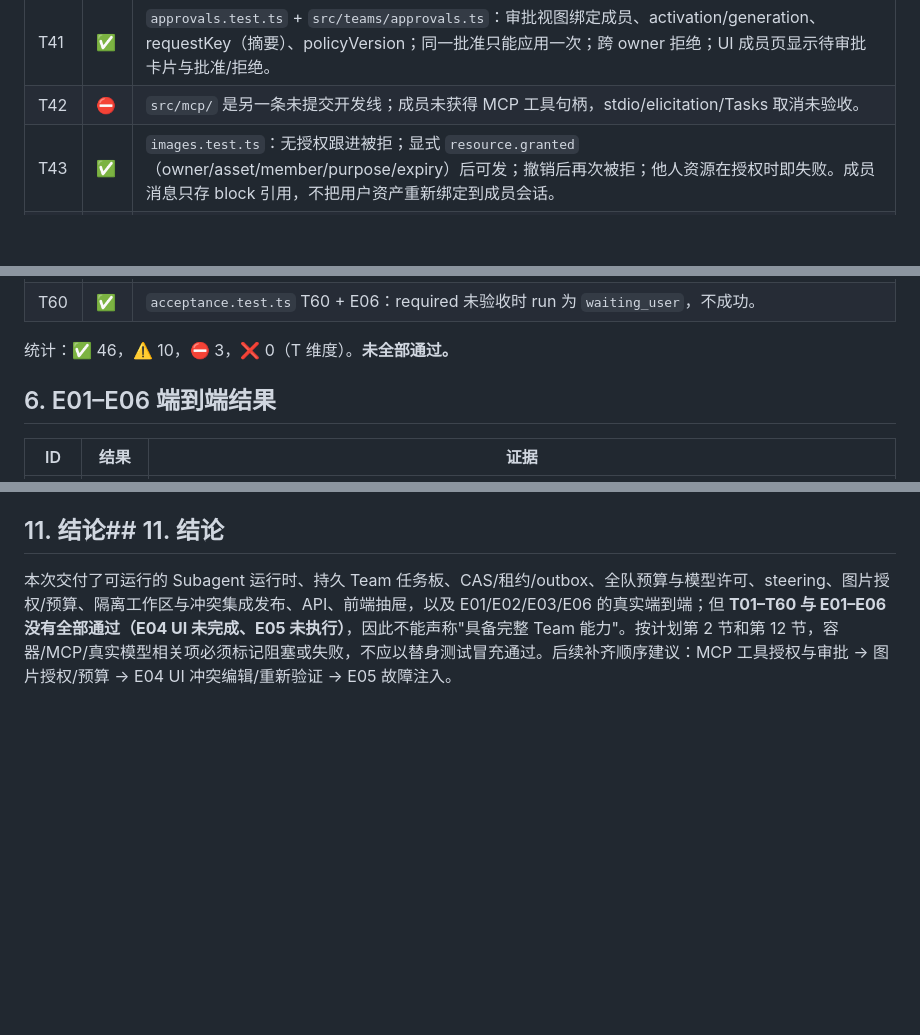
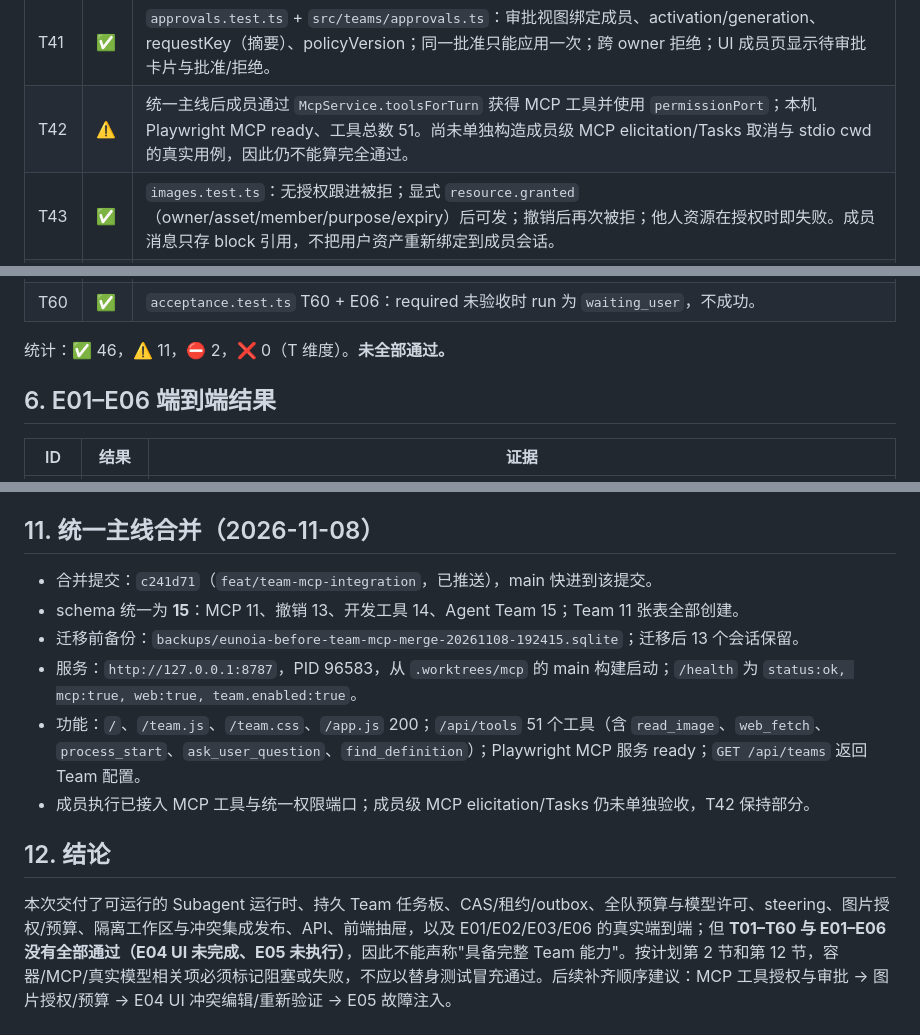
Before and after one commit to cakeliang-cc/Eunoia, a Markdown page: docs/features/eunoia-AgentTeam验收报告.md, 3 parts joined by grey strips. GitHub-like rendering; blank space fills up the shorter version.

Commit message:
验收报告：记录 Team 与 MCP 统一主线、schema 15 与 8787 重启验证

```diff
--- a/docs/features/eunoia-AgentTeam验收报告.md
+++ b/docs/features/eunoia-AgentTeam验收报告.md
@@ -102,7 +102,7 @@
 | T39 | ✅ | `acceptance.test.ts` T39：候选哈希变化后旧证据不能验收。 |
 | T40 | ⚠️ | 成员权限取父级交集（T40 用例）；MCP 未接入，MCP 路径/命令/网络权限交集无证据。 |
 | T41 | ✅ | `approvals.test.ts` + `src/teams/approvals.ts`：审批视图绑定成员、activation/generation、requestKey（摘要）、policyVersion；同一批准只能应用一次；跨 owner 拒绝；UI 成员页显示待审批卡片与批准/拒绝。 |
-| T42 | ⛔ | `src/mcp/` 是另一条未提交开发线；成员未获得 MCP 工具句柄，stdio/elicitation/Tasks 取消未验收。 |
+| T42 | ⚠️ | 统一主线后成员通过 `McpService.toolsForTurn` 获得 MCP 工具并使用 `permissionPort`；本机 Playwright MCP ready、工具总数 51。尚未单独构造成员级 MCP elicitation/Tasks 取消与 stdio cwd 的真实用例，因此仍不能算完全通过。 |
 | T43 | ✅ | `images.test.ts`：无授权跟进被拒；显式 `resource.granted`（owner/asset/member/purpose/expiry）后可发；撤销后再次被拒；他人资源在授权时即失败。成员消息只存 block 引用，不把用户资产重新绑定到成员会话。 |
 | T44 | ✅ | `images.test.ts`：同一图片分别发送给两个成员，产生两个独立 `PreparedMediaPlan`（`imageTokens>0`）与两次预算预留；预留计入规划后的输入估算。 |
 | T45 | ✅ | `store-contract` 10 路并发预留不透支；`service.test.ts` 预算竞争；spawn/重试走同一账本。 |
@@ -122,7 +122,7 @@
 | T59 | ✅ | `migration.test.ts`：v11（无 Team 表）升级到 12、保留会话消息、备份/恢复成功；`integration-flow.test.ts`：有 artifact 的成员工作区被引用保护不删除，无引用的工作区可清理。 |
 | T60 | ✅ | `acceptance.test.ts` T60 + E06：required 未验收时 run 为 `waiting_user`，不成功。 |
 
-统计：✅ 46，⚠️ 10，⛔ 3，❌ 0（T 维度）。**未全部通过。**
+统计：✅ 46，⚠️ 11，⛔ 2，❌ 0（T 维度）。**未全部通过。**
 
 ## 6. E01–E06 端到端结果
 
@@ -219,6 +219,15 @@ curl -s http://127.0.0.1:8790/api/teams/runs/<runId>/report
 - **并行进程**：`127.0.0.1:8787` 仍由 `.worktrees/mcp` 的进程占用；本报告未终止并行开发进程。主库已是 v13，本分支的 12 版服务不能直接复用，需要等该开发线合入后再统一迁移版本。
 - **修复的启动/健壮性问题**：Team 工作区根默认移到源目录外（`~/.eunoia/team-workspaces`，可用 `TEAM_WORKSPACE_ROOT` 覆盖；本机 DSH 沙箱下 home 不可写，验证用 /tmp）；畸形请求目标 `//` 返回 400 而非崩溃；关闭成员与激活收尾的竞争用 `closedAt` 修复；预算预留移到模型并发槽之后，避免排队请求提前占满输出预算；Team 工具使用 `workspace_state` 副作用类别，不再因“禁止命令”而被误拒。
 
-## 11. 结论## 11. 结论
+## 11. 统一主线合并（2026-11-08）
+
+- 合并提交：`c241d71`（`feat/team-mcp-integration`，已推送），main 快进到该提交。
+- schema 统一为 **15**：MCP 11、撤销 13、开发工具 14、Agent Team 15；Team 11 张表全部创建。
+- 迁移前备份：`backups/eunoia-before-team-mcp-merge-20261108-192415.sqlite`；迁移后 13 个会话保留。
+- 服务：`http://127.0.0.1:8787`，PID 96583，从 `.worktrees/mcp` 的 main 构建启动；`/health` 为 `status:ok, mcp:true, web:true, team.enabled:true`。
+- 功能：`/`、`/team.js`、`/team.css`、`/app.js` 200；`/api/tools` 51 个工具（含 `read_image`、`web_fetch`、`process_start`、`ask_user_question`、`find_definition`）；Playwright MCP 服务 ready；`GET /api/teams` 返回 Team 配置。
+- 成员执行已接入 MCP 工具与统一权限端口；成员级 MCP elicitation/Tasks 仍未单独验收，T42 保持部分。
+
+## 12. 结论
 
 本次交付了可运行的 Subagent 运行时、持久 Team 任务板、CAS/租约/outbox、全队预算与模型许可、steering、图片授权/预算、隔离工作区与冲突集成发布、API、前端抽屉，以及 E01/E02/E03/E06 的真实端到端；但 **T01–T60 与 E01–E06 没有全部通过（E04 UI 未完成、E05 未执行）**，因此不能声称"具备完整 Team 能力"。按计划第 2 节和第 12 节，容器/MCP/真实模型相关项必须标记阻塞或失败，不应以替身测试冒充通过。后续补齐顺序建议：MCP 工具授权与审批 → 图片授权/预算 → E04 UI 冲突编辑/重新验证 → E05 故障注入。
```
